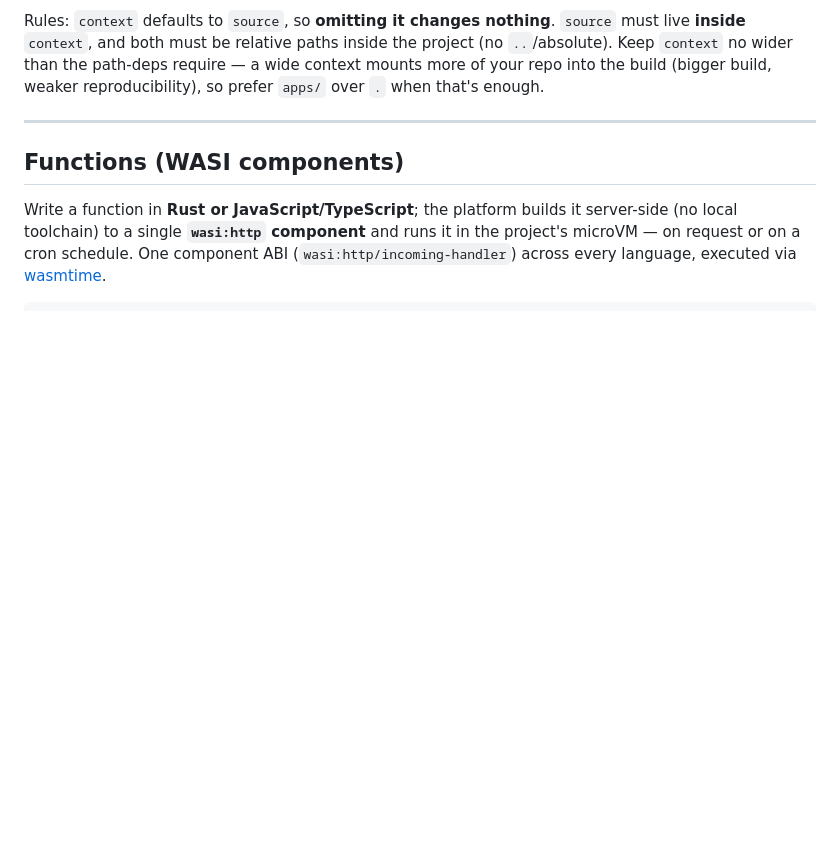
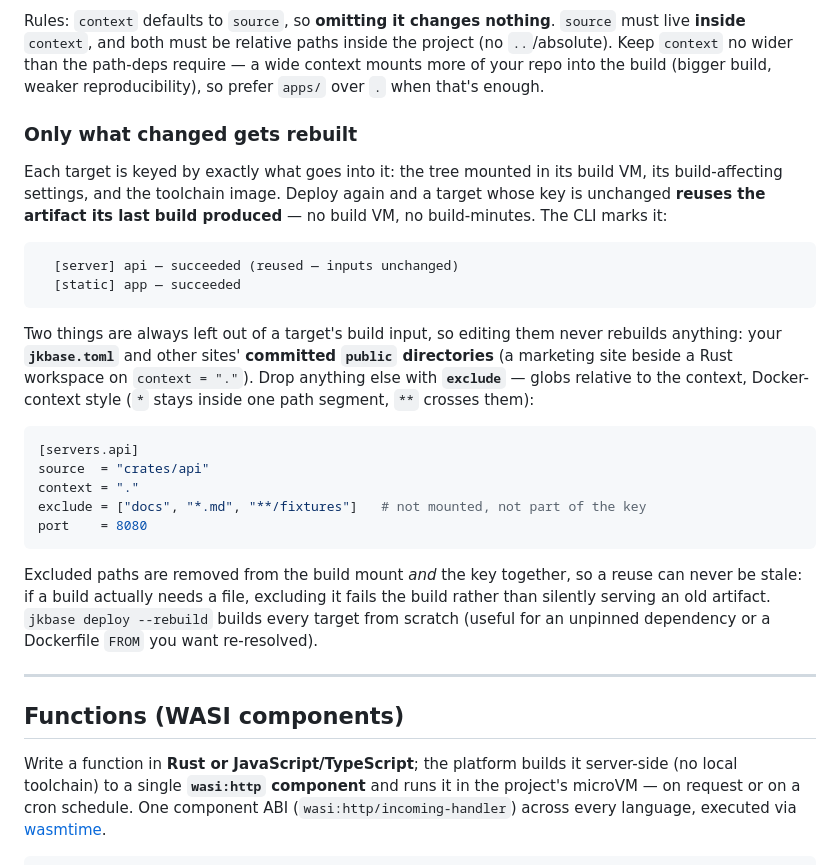
Before and after one commit to joeleaver/jkbase, a Markdown page: README.md, the part around the change. GitHub-like rendering; blank space fills up the shorter version.

Commit message:
docs(readme): per-target build reuse and the exclude knob
Co-Authored-By: Claude Opus 5 (1M context) <noreply@anthropic.com>

````diff
--- a/README.md
+++ b/README.md
@@ -206,6 +206,35 @@ Rules: `context` defaults to `source`, so **omitting it changes nothing**. `sour
 **inside** `context`, and both must be relative paths inside the project (no `..`/absolute). Keep
 `context` no wider than the path-deps require — a wide context mounts more of your repo into the
 build (bigger build, weaker reproducibility), so prefer `apps/` over `.` when that's enough.
+
+### Only what changed gets rebuilt
+
+Each target is keyed by exactly what goes into it: the tree mounted in its build VM, its
+build-affecting settings, and the toolchain image. Deploy again and a target whose key is unchanged
+**reuses the artifact its last build produced** — no build VM, no build-minutes. The CLI marks it:
+
+```
+  [server] api — succeeded (reused — inputs unchanged)
+  [static] app — succeeded
+```
+
+Two things are always left out of a target's build input, so editing them never rebuilds anything:
+your **`jkbase.toml`** and other sites' **committed `public` directories** (a marketing site beside
+a Rust workspace on `context = "."`). Drop anything else with **`exclude`** — globs relative to the
+context, Docker-context style (`*` stays inside one path segment, `**` crosses them):
+
+```toml
+[servers.api]
+source  = "crates/api"
+context = "."
+exclude = ["docs", "*.md", "**/fixtures"]   # not mounted, not part of the key
+port    = 8080
+```
+
+Excluded paths are removed from the build mount *and* the key together, so a reuse can never be
+stale: if a build actually needs a file, excluding it fails the build rather than silently serving
+an old artifact. `jkbase deploy --rebuild` builds every target from scratch (useful for an
+unpinned dependency or a Dockerfile `FROM` you want re-resolved).
 
 ---
 
````
